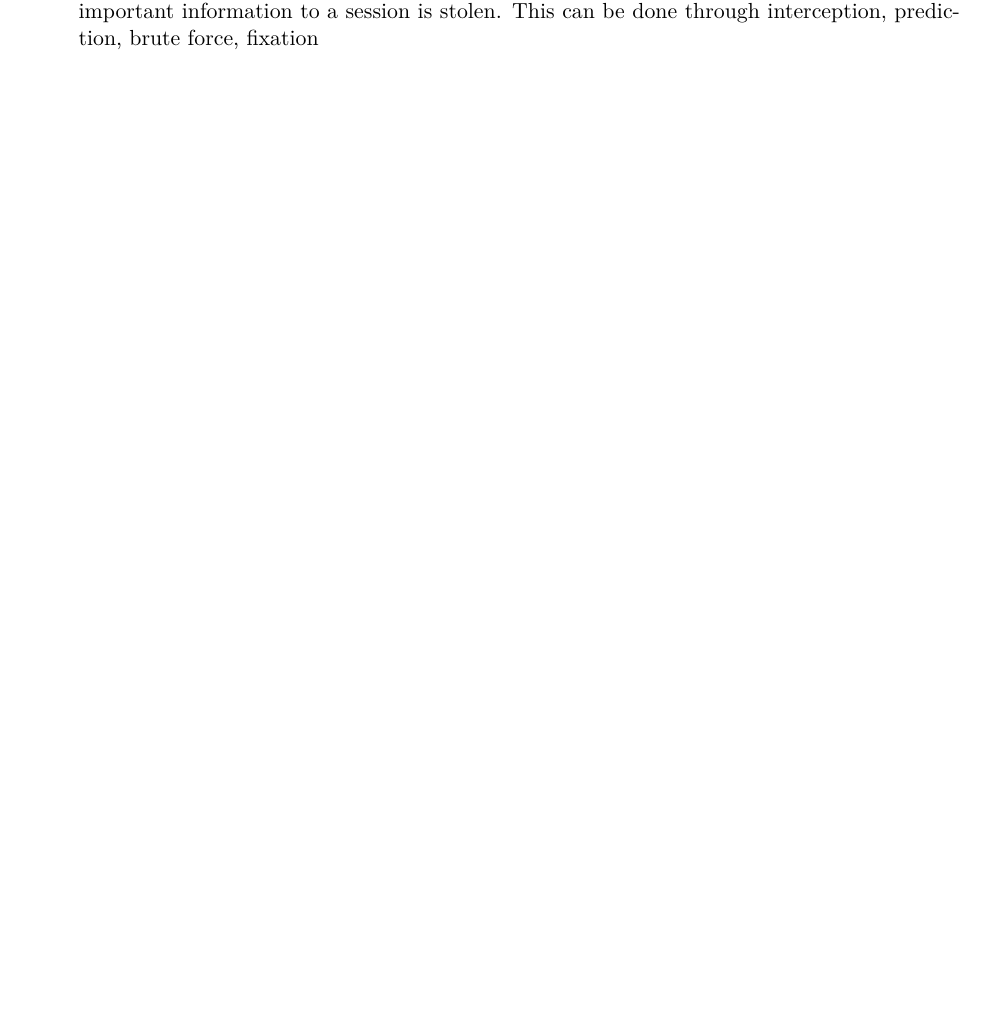
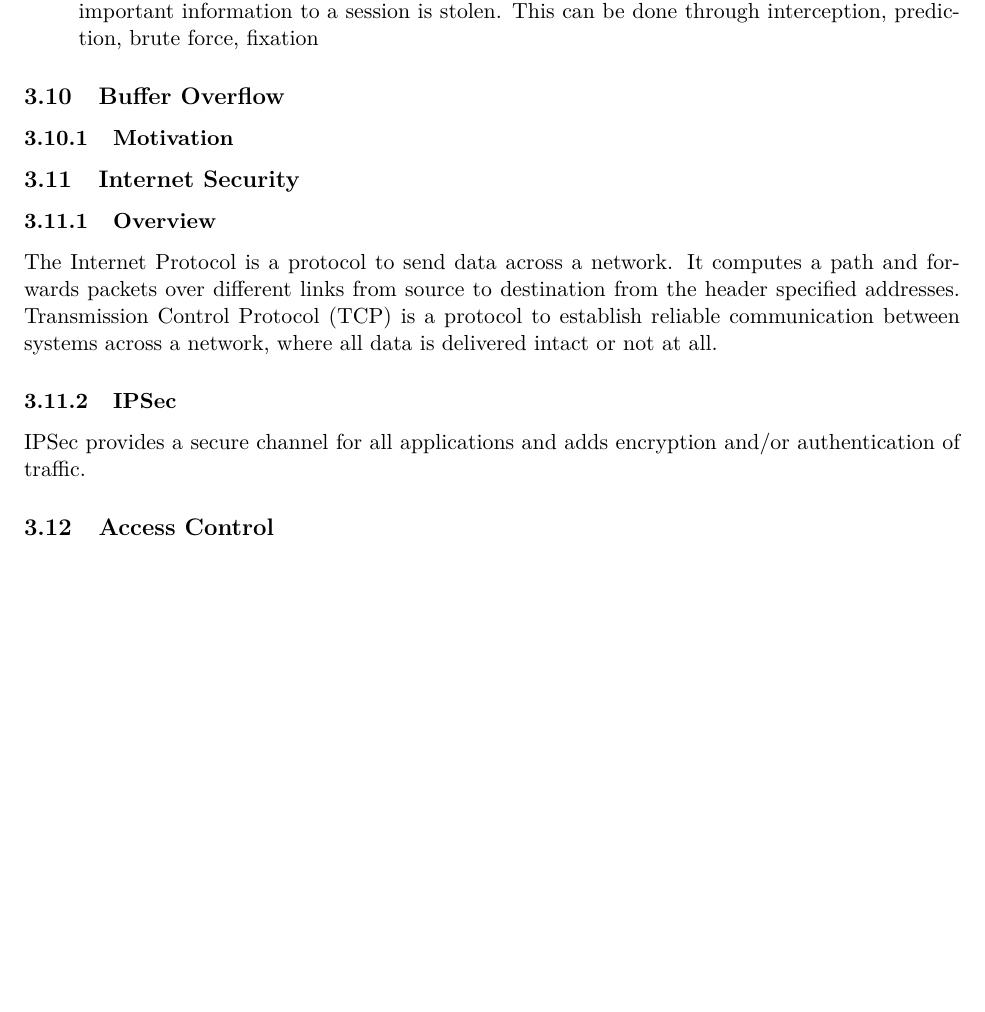
Before and after one commit to Hansespinosa2/emsse-notes, a LaTeX document (computer_security/notes/computer_security_main.tex): part of page 19 of 19, cut so that both start at the same text, the shorter picture padded with empty space. Compiled offline with pdfLaTeX.

Commit message:
Lazy IPSec

```diff
--- a/computer_security/notes/computer_security_main.tex
+++ b/computer_security/notes/computer_security_main.tex
@@ -720,6 +720,19 @@ The origin means that it comes from the same <scheme, host, port> where the sche
           This can be done through interception, prediction, brute force, fixation
 \end{itemize}
 
+\subsection{Buffer Overflow}
+\subsubsection{Motivation}
+
+\subsection{Internet Security}
+\subsubsection{Overview}
+The Internet Protocol is a protocol to send data across a network.
+It computes a path and forwards packets over different links from source to destination from the header specified addresses.
+Transmission Control Protocol (TCP) is a protocol to establish reliable communication between systems across a network, where all data is delivered intact or not at all.
+
+\subsubsection{IPSec}
+IPSec provides a secure channel for all applications and adds encryption and/or authentication of traffic.
+
+\subsection{Access Control}
 
 
 
```
